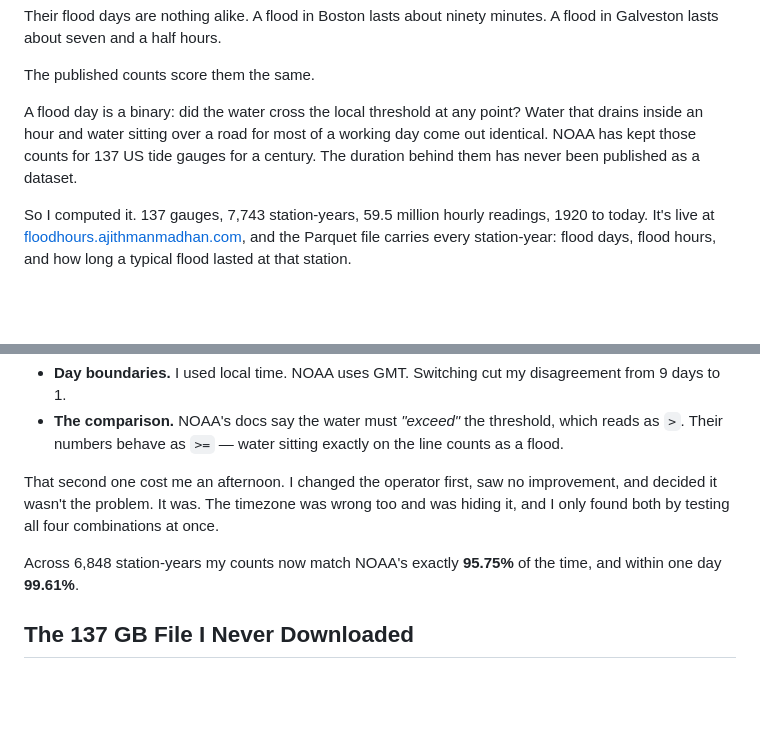
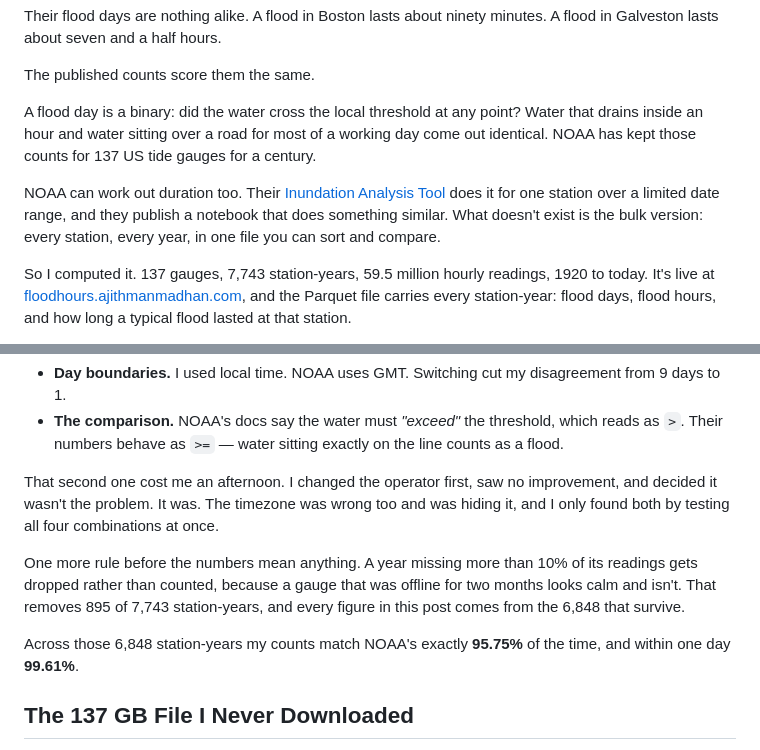
Before and after one commit to ajithmanmu/coastal-flood-days, a Markdown page: blog/noaa-counts-days-i-counted-hours.md, 2 parts joined by grey strips. Rendered like a GitHub page; blank space fills up the shorter version.

Commit message:
Blog: name NOAA's duration tools, and state the completeness filter
The post claimed duration "has never been published as a dataset", which reads as
overreach to anyone who knows the field. NOAA's Inundation Analysis Tool computes
duration for a single station over a limited range, and they publish a notebook
doing something similar. Both are now named in the opening, with the distinction
stated plainly: the computation exists, the bulk record does not. This was
already in the README and the project notes and should not have been missing from
the post making the claim.

Also added the completeness filter. 895 of 7,743 station-years are dropped for
missing more than 10% of their readings, because a gauge offline for two months
reads as calm. Every number in the post comes from the 6,848 that survive, which
the reader had no way of knowing.

```diff
--- a/blog/noaa-counts-days-i-counted-hours.md
+++ b/blog/noaa-counts-days-i-counted-hours.md
@@ -10,7 +10,9 @@ Their flood days are nothing alike. A flood in Boston lasts about ninety minutes
 
 The published counts score them the same.
 
-A flood day is a binary: did the water cross the local threshold at any point? Water that drains inside an hour and water sitting over a road for most of a working day come out identical. NOAA has kept those counts for 137 US tide gauges for a century. The duration behind them has never been published as a dataset.
+A flood day is a binary: did the water cross the local threshold at any point? Water that drains inside an hour and water sitting over a road for most of a working day come out identical. NOAA has kept those counts for 137 US tide gauges for a century.
+
+NOAA can work out duration too. Their [Inundation Analysis Tool](https://tidesandcurrents.noaa.gov/inundationanalysis/) does it for one station over a limited date range, and they publish a notebook that does something similar. What doesn't exist is the bulk version: every station, every year, in one file you can sort and compare.
 
 So I computed it. 137 gauges, 7,743 station-years, 59.5 million hourly readings, 1920 to today. It's live at [floodhours.ajithmanmadhan.com](https://floodhours.ajithmanmadhan.com), and the Parquet file carries every station-year: flood days, flood hours, and how long a typical flood lasted at that station.
 
@@ -49,7 +51,9 @@ NOAA also publishes its own flood-day counts, so I could check mine against thei
 
 That second one cost me an afternoon. I changed the operator first, saw no improvement, and decided it wasn't the problem. It was. The timezone was wrong too and was hiding it, and I only found both by testing all four combinations at once.
 
-Across 6,848 station-years my counts now match NOAA's exactly **95.75%** of the time, and within one day **99.61%**.
+One more rule before the numbers mean anything. A year missing more than 10% of its readings gets dropped rather than counted, because a gauge that was offline for two months looks calm and isn't. That removes 895 of 7,743 station-years, and every figure in this post comes from the 6,848 that survive.
+
+Across those 6,848 station-years my counts match NOAA's exactly **95.75%** of the time, and within one day **99.61%**.
 
 ## The 137 GB File I Never Downloaded
 
```
